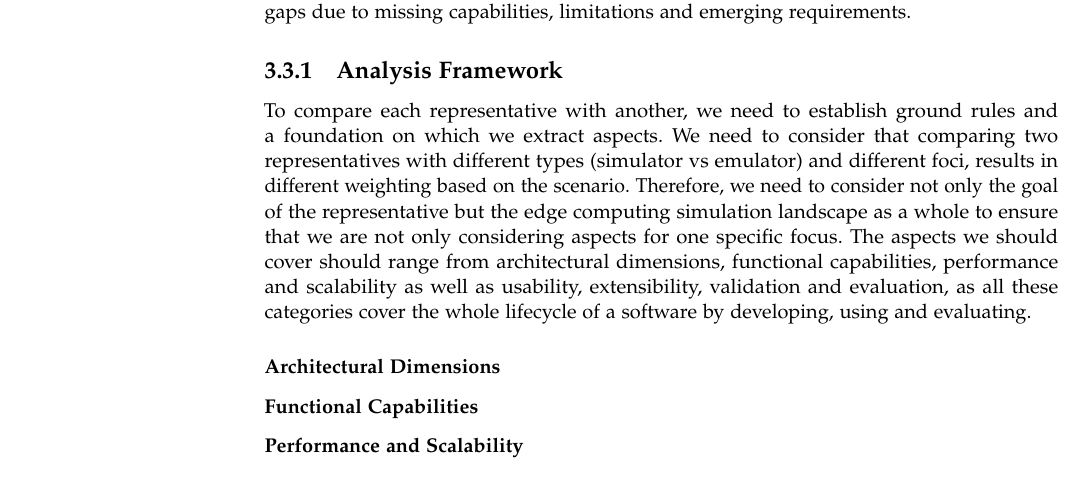
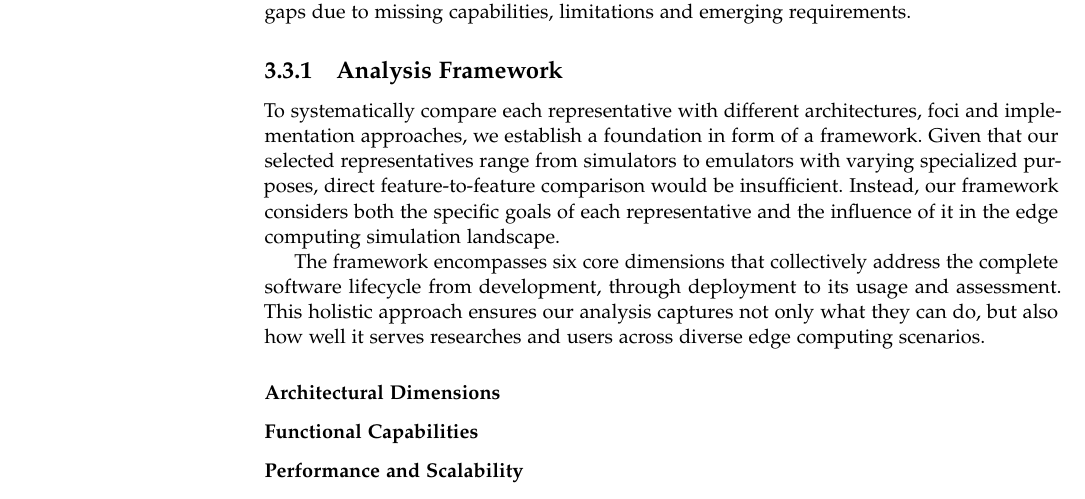
Before and after one commit to Niatsuna/master-thesis, a LaTeX thesis (writing/thesis/main.tex, which reads writing/thesis/chapter/03_state_of_the_art.tex): part of page 28 of 40, cut so that both start at the same text. Compiled offline with pdfLaTeX; a missing font is replaced by an installed copy or a similar font; a LaTeX package or settings file that is missing is left out.

Commit message:
Rewrite introduction text to the analysis framework for better readability

```diff
--- a/writing/thesis/chapter/03_state_of_the_art.tex
+++ b/writing/thesis/chapter/03_state_of_the_art.tex
@@ -210,11 +210,12 @@ Additionally, we highlight some common patterns and findins as well as mention s
 
 % ----------------------------------
 \subsection{Analysis Framework}
-To compare each representative with another, we need to establish ground rules and a foundation on which we extract aspects.
-We need to consider that comparing two representatives with different types (simulator vs emulator) and different foci, results in different weighting based on the scenario.
-Therefore, we need to consider not only the goal of the representative but the edge computing simulation landscape as a whole to ensure that we are not only considering aspects for one specific focus.
-The aspects we should cover should range from architectural dimensions, functional capabilities, performance and scalability as well as usability, extensibility, validation and evaluation,
-as all these categories cover the whole lifecycle of a software by developing, using and evaluating.
+To systematically compare each representative with different architectures, foci and implementation approaches, we establish a foundation in form of a framework.
+Given that our selected representatives range from simulators to emulators with varying specialized purposes, direct feature-to-feature comparison would be insufficient.
+Instead, our framework considers both the specific goals of each representative and the influence of it in the edge computing simulation landscape.
+
+The framework encompasses six core dimensions that collectively address the complete software lifecycle from development, through deployment to its usage and assessment.
+This holistic approach ensures our analysis captures not only what they can do, but also how well it serves researches and users across diverse edge computing scenarios.
 
 \subsubsection{Architectural Dimensions}
 
```
